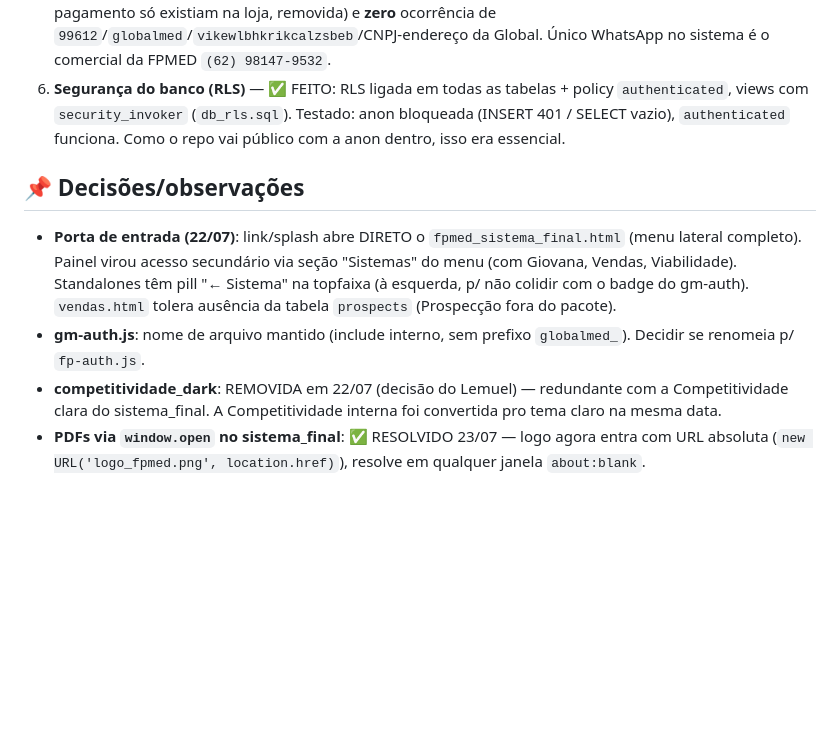
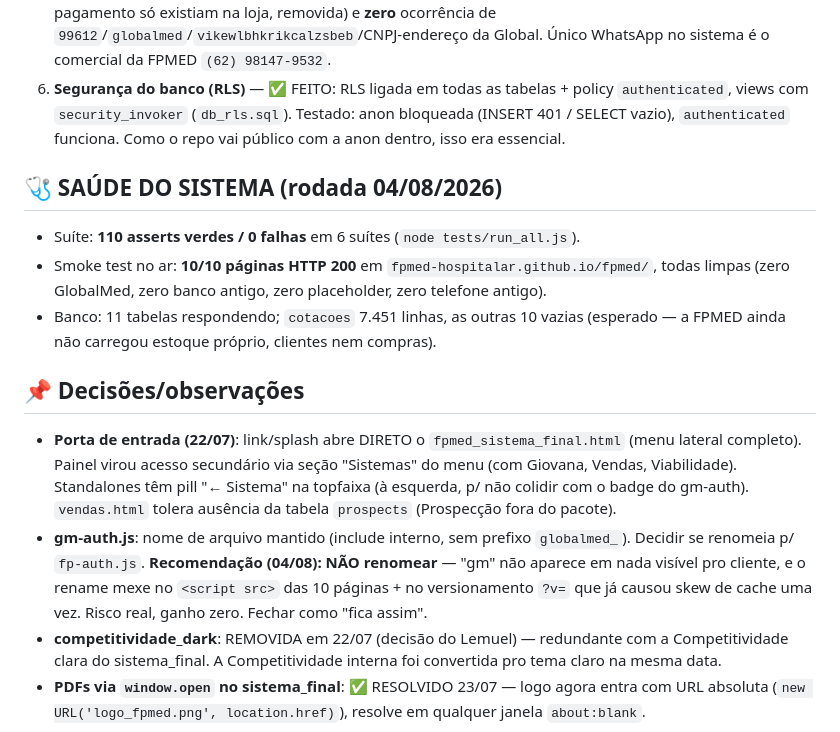
Before and after one commit to fpmed-hospitalar/fpmed, a Markdown page: TAREFAS_FPMED.md, the part around the change. GitHub-like rendering; blank space fills up the shorter version.

Commit message:
Saude do sistema 04/08: suite 110/110 verde, 10/10 paginas no ar limpas
- node tests/run_all.js: 110 asserts, 0 falhas, 6 suites.
- Smoke test HTTP das 10 paginas do Pages: todas 200, zero GlobalMed, zero
  banco antigo, zero placeholder, zero telefone antigo.
- Banco: 11 tabelas respondendo, cotacoes 7.451, demais vazias (esperado).
- gm-auth.js: recomendo fechar como fica assim (rename mexe no script src das
  10 paginas e no ?v= que ja causou skew de cache; ganho zero, gm nao aparece
  pro cliente).

```diff
--- a/TAREFAS_FPMED.md
+++ b/TAREFAS_FPMED.md
@@ -188,13 +188,22 @@ Auditoria de 22/07: banco confirmado limpo após teste do upload de PDF (preview
    views com `security_invoker` (`db_rls.sql`). Testado: anon bloqueada (INSERT 401 / SELECT vazio),
    `authenticated` funciona. Como o repo vai público com a anon dentro, isso era essencial.
 
+## 🩺 SAÚDE DO SISTEMA (rodada 04/08/2026)
+- Suíte: **110 asserts verdes / 0 falhas** em 6 suítes (`node tests/run_all.js`).
+- Smoke test no ar: **10/10 páginas HTTP 200** em `fpmed-hospitalar.github.io/fpmed/`, todas
+  limpas (zero GlobalMed, zero banco antigo, zero placeholder, zero telefone antigo).
+- Banco: 11 tabelas respondendo; `cotacoes` 7.451 linhas, as outras 10 vazias (esperado — a FPMED
+  ainda não carregou estoque próprio, clientes nem compras).
+
 ## 📌 Decisões/observações
 - **Porta de entrada (22/07)**: link/splash abre DIRETO o `fpmed_sistema_final.html` (menu lateral
   completo). Painel virou acesso secundário via seção "Sistemas" do menu (com Giovana, Vendas,
   Viabilidade). Standalones têm pill "← Sistema" na topfaixa (à esquerda, p/ não colidir com o
   badge do gm-auth). `vendas.html` tolera ausência da tabela `prospects` (Prospecção fora do pacote).
 - **gm-auth.js**: nome de arquivo mantido (include interno, sem prefixo `globalmed_`). Decidir
-  se renomeia p/ `fp-auth.js`.
+  se renomeia p/ `fp-auth.js`. **Recomendação (04/08): NÃO renomear** — "gm" não aparece em nada
+  visível pro cliente, e o rename mexe no `<script src>` das 10 páginas + no versionamento `?v=`
+  que já causou skew de cache uma vez. Risco real, ganho zero. Fechar como "fica assim".
 - **competitividade_dark**: REMOVIDA em 22/07 (decisão do Lemuel) — redundante com a Competitividade
   clara do sistema_final. A Competitividade interna foi convertida pro tema claro na mesma data.
 - **PDFs via `window.open` no sistema_final**: ✅ RESOLVIDO 23/07 — logo agora entra com URL
```
